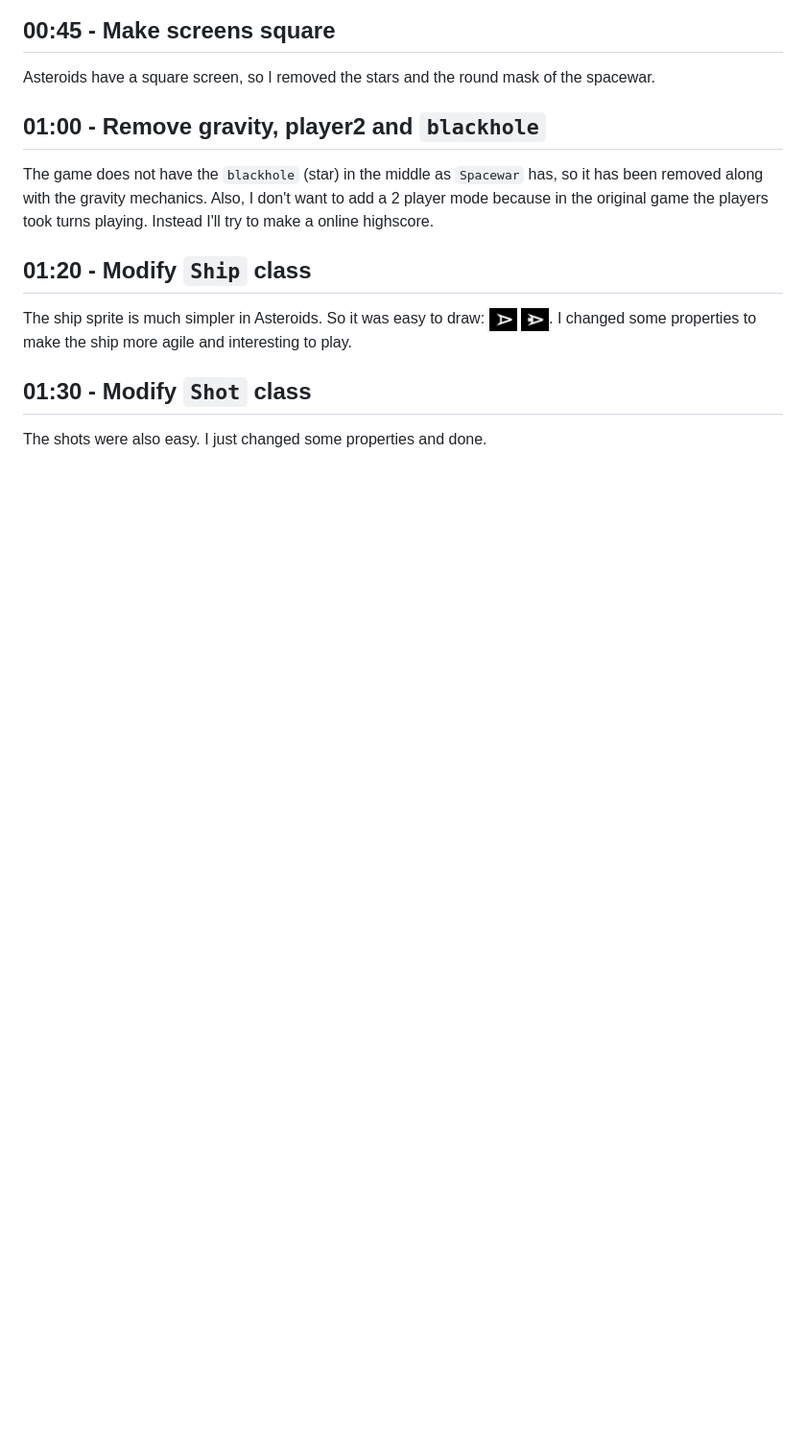
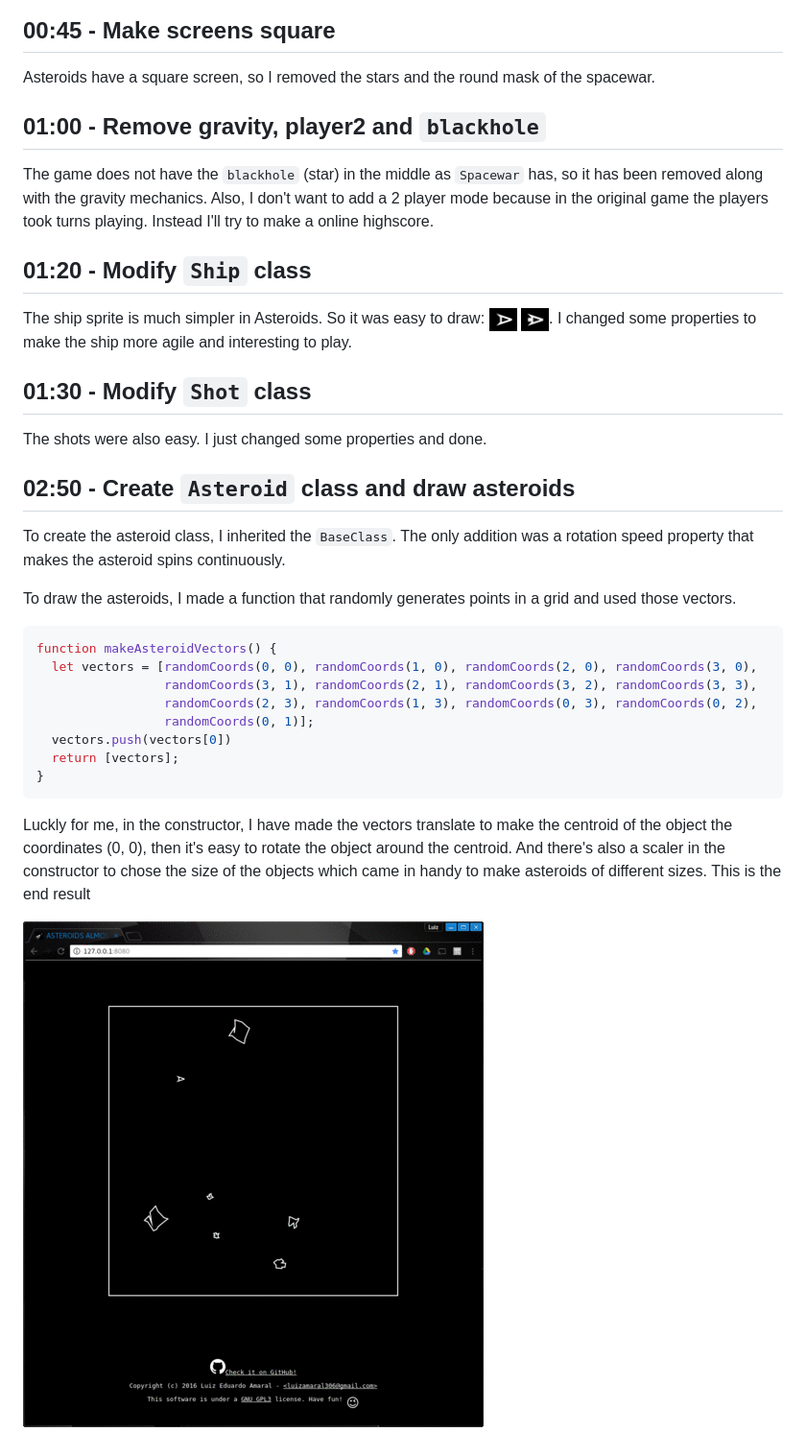
Before and after one commit to luxedo/asteroids-almost-from-scratch, a Markdown page: README.md, the part around the change printed below. Shown: that part at 96% size. Rendered like a GitHub page; pictures changed too: report-assets/asteroid-class.gif (added); blank space fills up the shorter version.

Commit message:
t02:50 - Create `Asteroid` class and draw asteroids

````diff
--- a/README.md
+++ b/README.md
@@ -60,3 +61,24 @@ The ship sprite is much simpler in Asteroids. So it was easy to draw: ![ship](re
 
 ## 01:30 - Modify `Shot` class
 The shots were also easy. I just changed some properties and done.
+
+## 02:50 - Create `Asteroid` class and draw asteroids
+To create the asteroid class, I inherited the `BaseClass`. The only addition was a rotation speed property that makes the asteroid spins continuously.
+
+To draw the asteroids, I made a function that randomly generates points in a grid and used those vectors.
+
+```javascript
+function makeAsteroidVectors() {
+  let vectors = [randomCoords(0, 0), randomCoords(1, 0), randomCoords(2, 0), randomCoords(3, 0),
+                 randomCoords(3, 1), randomCoords(2, 1), randomCoords(3, 2), randomCoords(3, 3),
+                 randomCoords(2, 3), randomCoords(1, 3), randomCoords(0, 3), randomCoords(0, 2),
+                 randomCoords(0, 1)];
+  vectors.push(vectors[0])
+  return [vectors];
+}
+```
+
+Luckly for me, in the constructor, I have made the vectors translate to make the centroid of the object the coordinates (0, 0), then it's easy to rotate the object around the centroid. And there's also a scaler in the constructor to chose the size of the objects which came in handy to make asteroids of different sizes.
+This is the end result
+
+![asteroid class](report-assets/asteroid-class.gif "asteroid class")
````
Also changed, not shown: other parts of README.md (+4 -3 lines), 2 other files.
